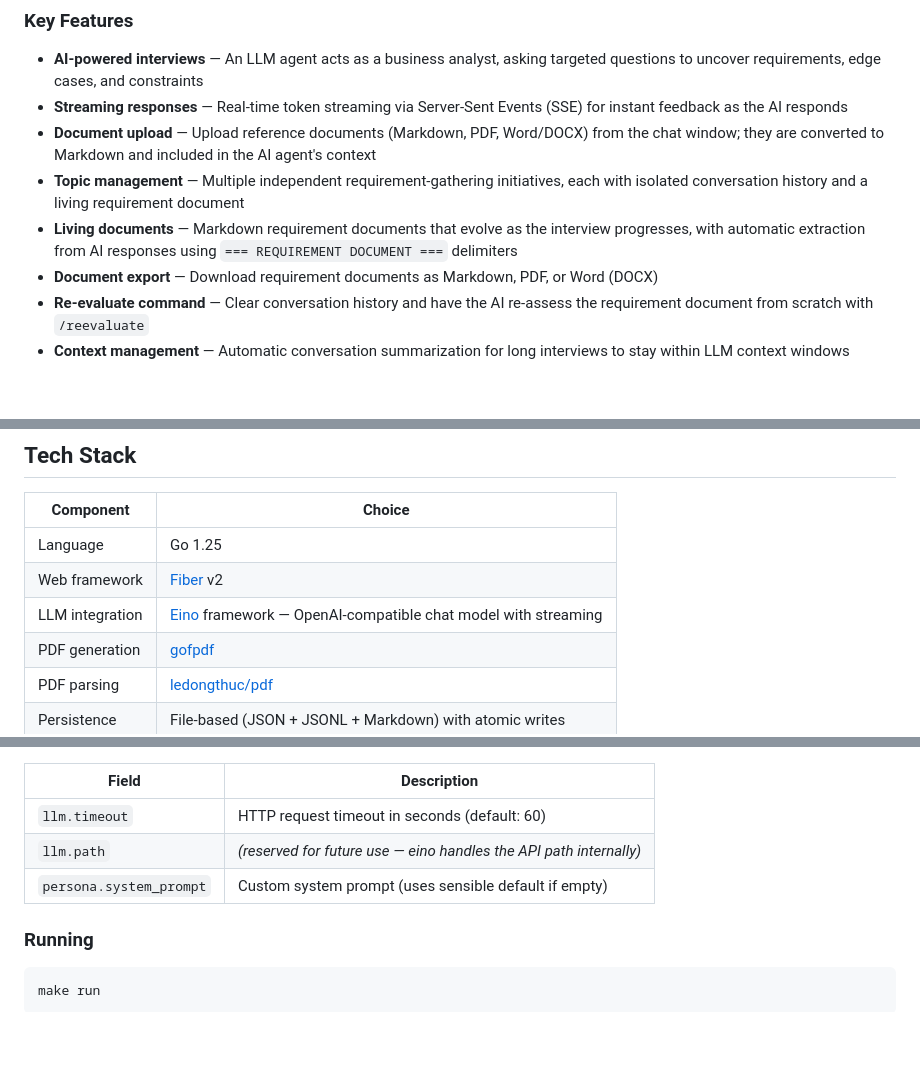
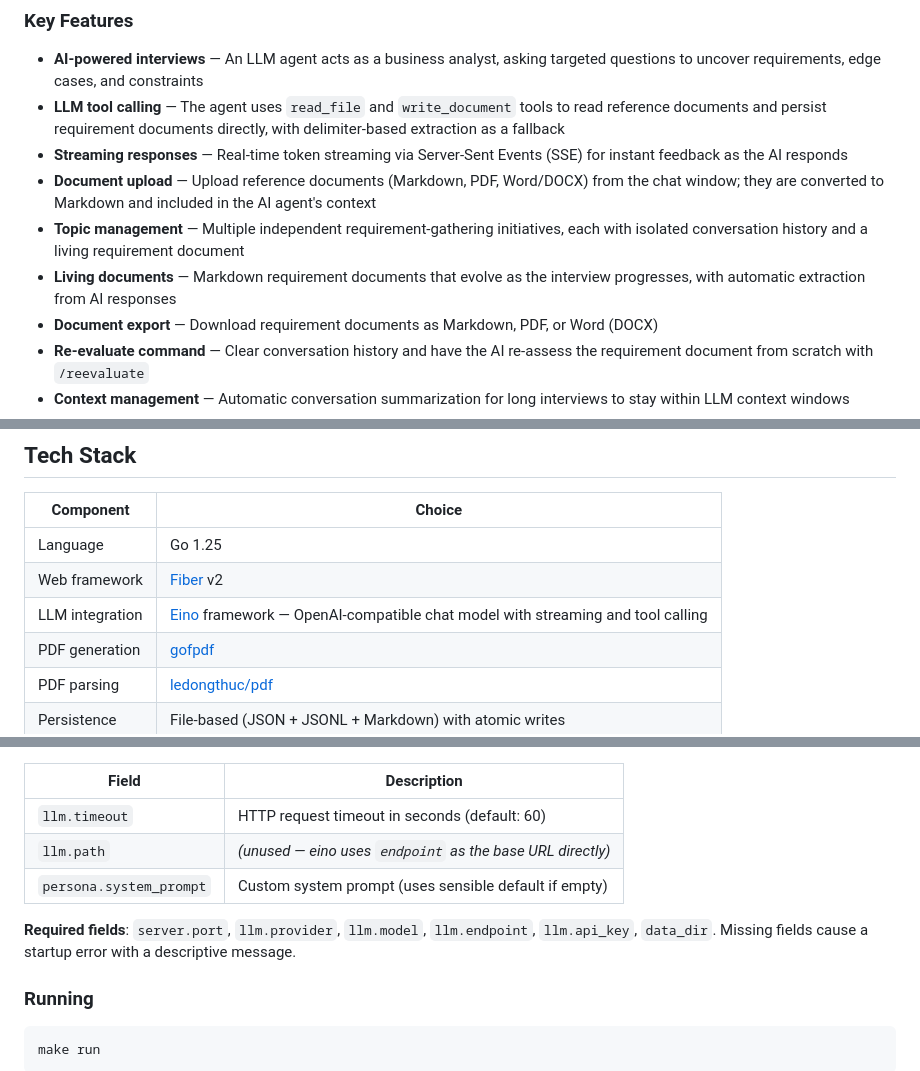
Before and after one commit to maded2/wavelength, a Markdown page: README.md, 3 parts joined by grey strips. Drawn GitHub-style; blank space fills up the shorter version.

```diff
--- a/README.md
+++ b/README.md
@@ -9,10 +9,11 @@ Wavelength is a standalone web application that uses a configurable LLM backend
 ### Key Features
 
 - **AI-powered interviews** — An LLM agent acts as a business analyst, asking targeted questions to uncover requirements, edge cases, and constraints
+- **LLM tool calling** — The agent uses `read_file` and `write_document` tools to read reference documents and persist requirement documents directly, with delimiter-based extraction as a fallback
 - **Streaming responses** — Real-time token streaming via Server-Sent Events (SSE) for instant feedback as the AI responds
 - **Document upload** — Upload reference documents (Markdown, PDF, Word/DOCX) from the chat window; they are converted to Markdown and included in the AI agent's context
 - **Topic management** — Multiple independent requirement-gathering initiatives, each with isolated conversation history and a living requirement document
-- **Living documents** — Markdown requirement documents that evolve as the interview progresses, with automatic extraction from AI responses using `=== REQUIREMENT DOCUMENT ===` delimiters
+- **Living documents** — Markdown requirement documents that evolve as the interview progresses, with automatic extraction from AI responses
 - **Document export** — Download requirement documents as Markdown, PDF, or Word (DOCX)
 - **Re-evaluate command** — Clear conversation history and have the AI re-assess the requirement document from scratch with `/reevaluate`
 - **Context management** — Automatic conversation summarization for long interviews to stay within LLM context windows
@@ -25,7 +26,7 @@ Wavelength is a standalone web application that uses a configurable LLM backend
 |---|---|
 | Language | Go 1.25 |
 | Web framework | [Fiber](https://github.com/gofiber/fiber) v2 |
-| LLM integration | [Eino](https://github.com/cloudwego/eino) framework — OpenAI-compatible chat model with streaming |
+| LLM integration | [Eino](https://github.com/cloudwego/eino) framework — OpenAI-compatible chat model with streaming and tool calling |
 | PDF generation | [gofpdf](https://github.com/jung-kurt/gofpdf) |
 | PDF parsing | [ledongthuc/pdf](https://github.com/ledongthuc/pdf) |
 | Persistence | File-based (JSON + JSONL + Markdown) with atomic writes |
@@ -74,8 +75,10 @@ Example configuration:
 | Field | Description |
 |---|---|
 | `llm.timeout` | HTTP request timeout in seconds (default: 60) |
-| `llm.path` | *(reserved for future use — eino handles the API path internally)* |
+| `llm.path` | *(unused — eino uses `endpoint` as the base URL directly)* |
 | `persona.system_prompt` | Custom system prompt (uses sensible default if empty) |
+
+**Required fields**: `server.port`, `llm.provider`, `llm.model`, `llm.endpoint`, `llm.api_key`, `data_dir`. Missing fields cause a startup error with a descriptive message.
 
 ### Running
 
```
Also changed, not shown: other parts of README.md (+83 -10 lines).
